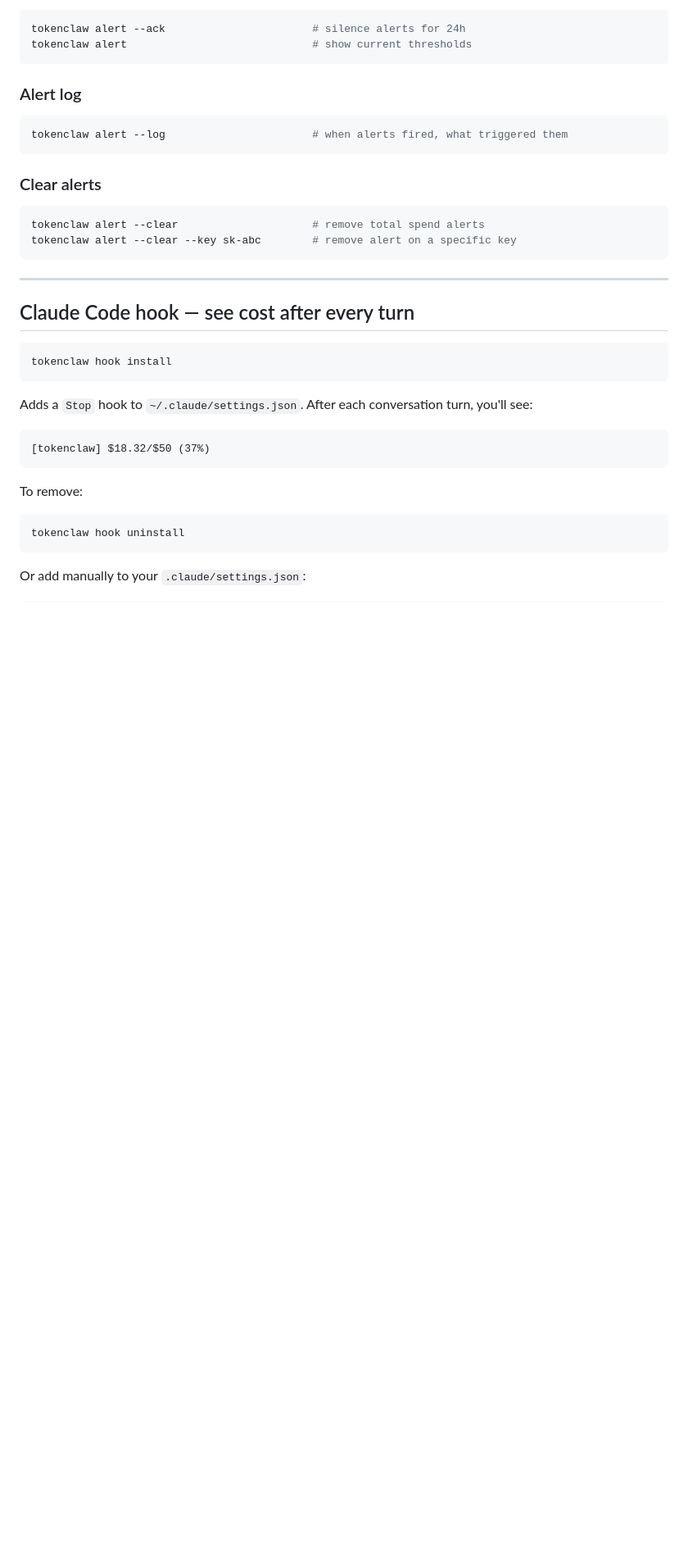
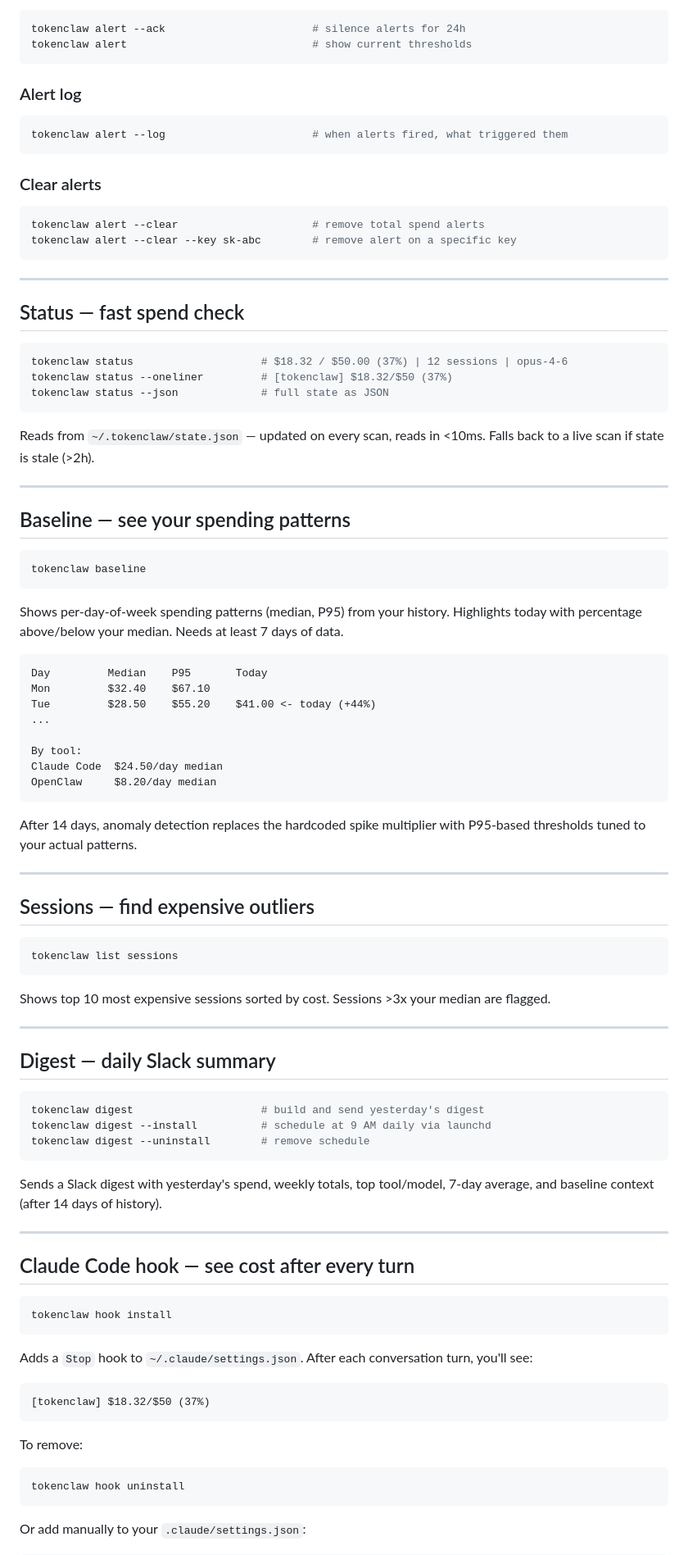
Before and after one commit to katrinalaszlo/tokenclaw, a Markdown page: README.md, the part around one of its changes. Shown at 82% size. Rendered like a GitHub page; blank space fills up the shorter version.

Commit message:
docs: add status, baseline, sessions, digest, velocity to README
Co-Authored-By: Claude Opus 4.6 (1M context) <noreply@anthropic.com>

````diff
--- a/README.md
+++ b/README.md
@@ -100,6 +108,63 @@ tokenclaw alert --log                       # when alerts fired, what triggered
 tokenclaw alert --clear                     # remove total spend alerts
 tokenclaw alert --clear --key sk-abc        # remove alert on a specific key
 ```
+
+---
+
+## Status — fast spend check
+
+```bash
+tokenclaw status                    # $18.32 / $50.00 (37%) | 12 sessions | opus-4-6
+tokenclaw status --oneliner         # [tokenclaw] $18.32/$50 (37%)
+tokenclaw status --json             # full state as JSON
+```
+
+Reads from `~/.tokenclaw/state.json` — updated on every scan, reads in <10ms. Falls back to a live scan if state is stale (>2h).
+
+---
+
+## Baseline — see your spending patterns
+
+```bash
+tokenclaw baseline
+```
+
+Shows per-day-of-week spending patterns (median, P95) from your history. Highlights today with percentage above/below your median. Needs at least 7 days of data.
+
+```
+Day         Median    P95       Today
+Mon         $32.40    $67.10
+Tue         $28.50    $55.20    $41.00 <- today (+44%)
+...
+
+By tool:
+Claude Code  $24.50/day median
+OpenClaw     $8.20/day median
+```
+
+After 14 days, anomaly detection replaces the hardcoded spike multiplier with P95-based thresholds tuned to your actual patterns.
+
+---
+
+## Sessions — find expensive outliers
+
+```bash
+tokenclaw list sessions
+```
+
+Shows top 10 most expensive sessions sorted by cost. Sessions >3x your median are flagged.
+
+---
+
+## Digest — daily Slack summary
+
+```bash
+tokenclaw digest                    # build and send yesterday's digest
+tokenclaw digest --install          # schedule at 9 AM daily via launchd
+tokenclaw digest --uninstall        # remove schedule
+```
+
+Sends a Slack digest with yesterday's spend, weekly totals, top tool/model, 7-day average, and baseline context (after 14 days of history).
 
 ---
 
````
Also changed, not shown: other parts of README.md (+8 -0 lines).
